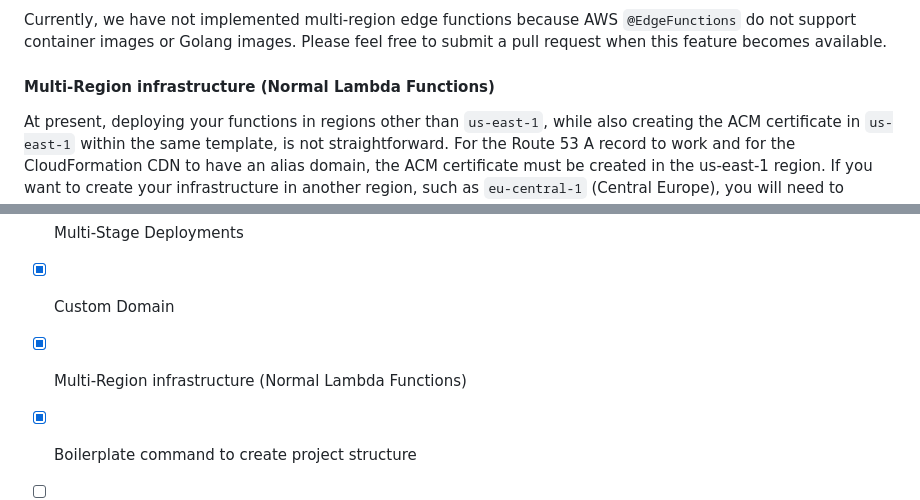
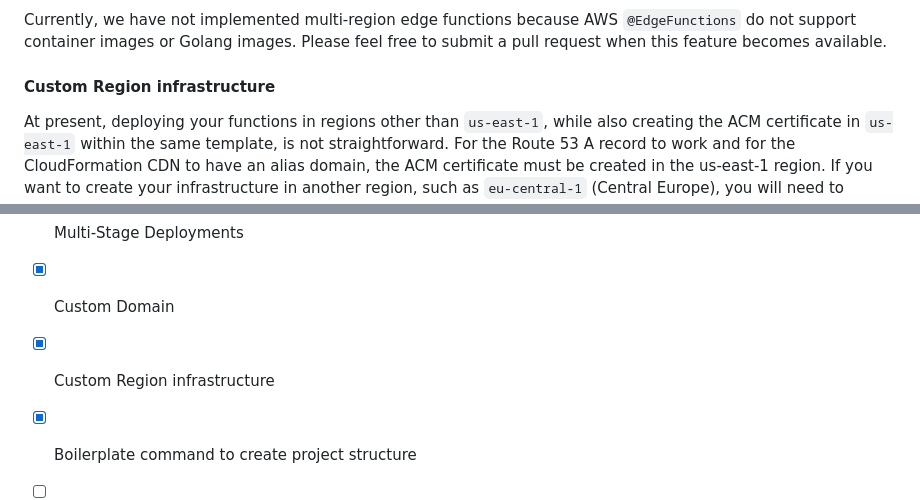
Before and after one commit to felipegenef/gothic-cli, a Markdown page: README.md, 2 parts joined by grey strips. GitHub-like rendering.

Commit message:
V1.1.1-beta.2: improve Readme names for V1.1.1-beta.1

```diff
--- a/README.md
+++ b/README.md
@@ -193,7 +193,7 @@ router.Get("/revalidateEvery10SecPage", func(w http.ResponseWriter, r *http.Requ
 
 Currently, we have not implemented multi-region edge functions because AWS `@EdgeFunctions` do not support container images or Golang images. Please feel free to submit a pull request when this feature becomes available.
 
-#### Multi-Region infrastructure (Normal Lambda Functions)
+#### Custom Region infrastructure
 
 At present, deploying your functions in regions other than `us-east-1`, while also creating the ACM certificate in `us-east-1` within the same template, is not straightforward. For the Route 53 A record to work and for the CloudFormation CDN to have an alias domain, the ACM certificate must be created in the us-east-1 region. If you want to create your infrastructure in another region, such as `eu-central-1` (Central Europe), you will need to _manually create your ACM certificate in the AWS console_ and _reference it in the template as an ARN_ value (we recommend storing it in Secrets Manager).
 
@@ -405,7 +405,7 @@ This will show your custom domain attached to your CDN on the terminal after dep
 - [x] Fetch environment variables from Parameter Store
 - [x] Multi-Stage Deployments
 - [x] Custom Domain
-- [x] Multi-Region infrastructure (Normal Lambda Functions)
+- [x] Custom Region infrastructure
 - [x] Boilerplate command to create project structure
 - [ ] Boilerplate command to create Page
 - [ ] Boilerplate command to create static Page
```
